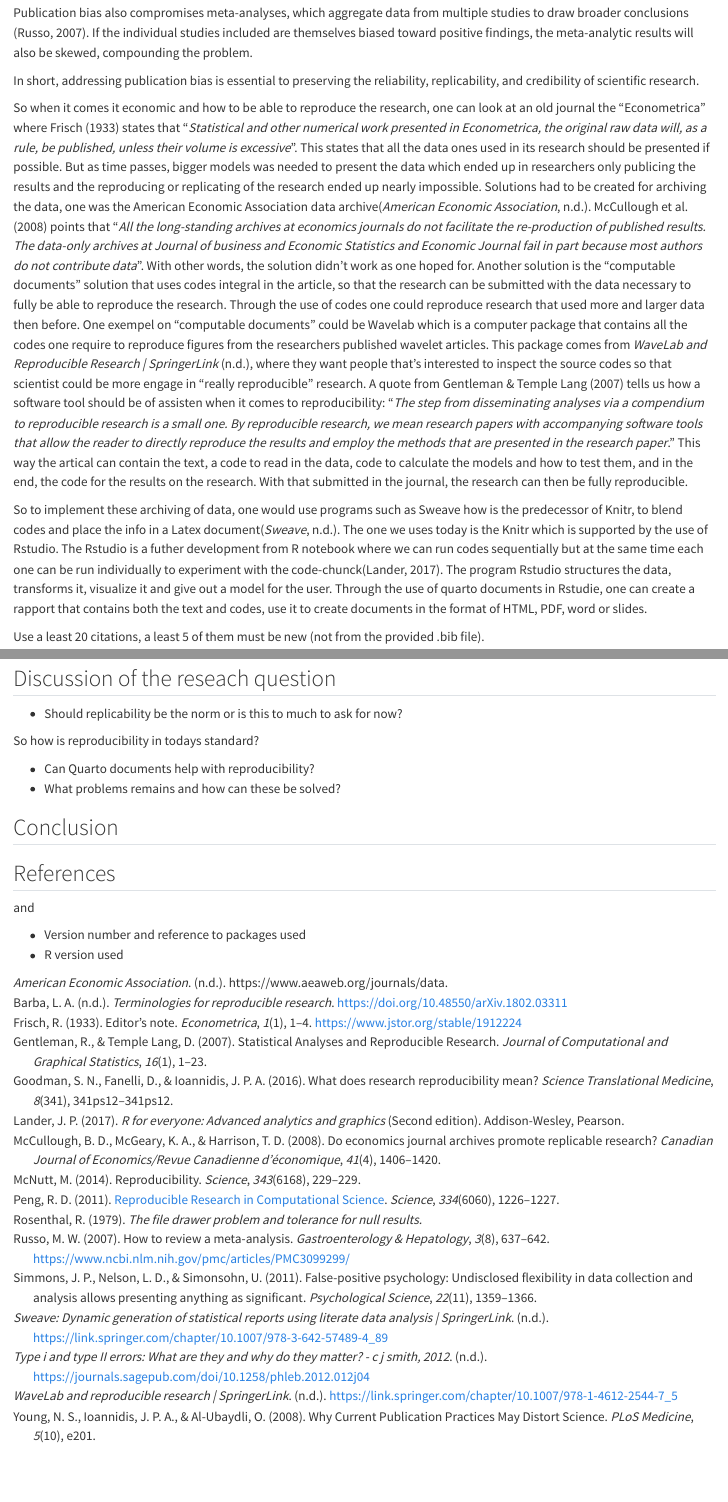
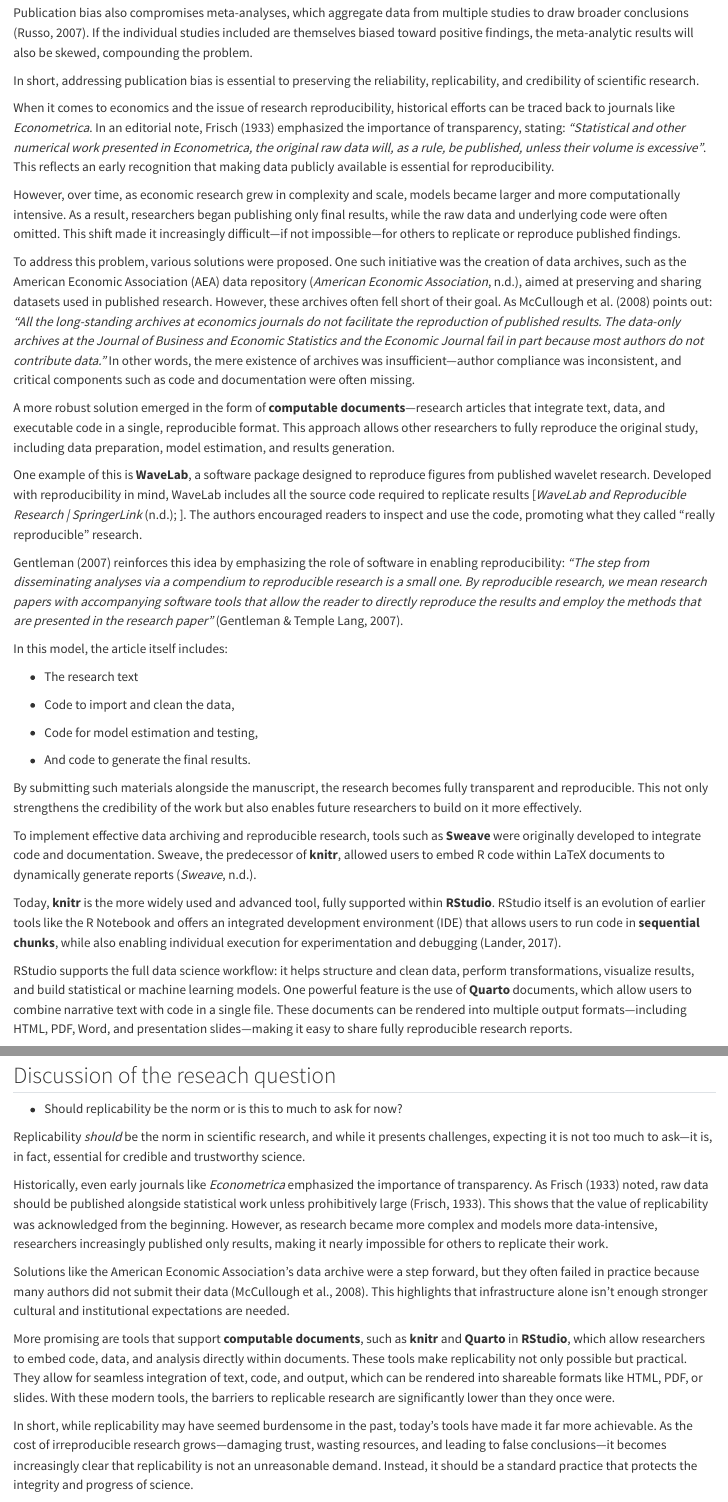
Before and after one commit to H-Vika/msb105Ass1, a Quarto document (msb105_ass_1_25.qmd): the page in a window 1100 px wide, from 2080 px down, and a second part further down, joined at a grey line. Rendered offline with R 4.5, knitr and Pandoc in place of Quarto, with nearby package versions.

Commit message:
Fixing text and adding in the discussion

```diff
--- a/msb105_ass_1_25.qmd
+++ b/msb105_ass_1_25.qmd
@@ -88,39 +88,75 @@ If the individual studies included are themselves biased toward positive finding
 
 In short, addressing publication bias is essential to preserving the reliability, replicability, and credibility of scientific research.
 
-So when it comes it economic and how to be able to reproduce the research, one can look at an old journal the "Econometrica" where @frischEditorsNote1933 states that "*Statistical and other numerical work presented in Econometrica, the original raw data will, as a rule, be published, unless their volume is excessive*".
-This states that all the data ones used in its research should be presented if possible.
-But as time passes, bigger models was needed to present the data which ended up in researchers only publicing the results and the reproducing or replicating of the research ended up nearly impossible.
-Solutions had to be created for archiving the data, one was the American Economic Association data archive[@zotero-321].
-@mccullough2008a points that "*All the long-standing archives at economics journals do not facilitate the re-production of published results. The data-only archives at Journal of business and Economic Statistics and Economic Journal fail in part because most authors do not contribute data*".
-With other words, the solution didn't work as one hoped for.
-Another solution is the "computable documents" solution that uses codes integral in the article, so that the research can be submitted with the data necessary to fully be able to reproduce the research.
-Through the use of codes one could reproduce research that used more and larger data then before.
-One exempel on "computable documents" could be Wavelab which is a computer package that contains all the codes one require to reproduce figures from the researchers published wavelet articles.
-This package comes from @WaveLabReproducibleResearch, where they want people that's interested to inspect the source codes so that scientist could be more engage in "really reproducible" research.
-A quote from @gentleman2007b tells us how a software tool should be of assisten when it comes to reproducibility: "*The step from disseminating analyses via a compendium to reproducible research is a small one. By reproducible research, we mean research papers with accompanying software tools that allow the reader to directly reproduce the results and employ the methods that are presented in the research paper*." This way the artical can contain the text, a code to read in the data, code to calculate the models and how to test them, and in the end, the code for the results on the research.
-With that submitted in the journal, the research can then be fully reproducible.
+When it comes to economics and the issue of research reproducibility, historical efforts can be traced back to journals like *Econometrica*.
+In an editorial note, @frischEditorsNote1933 emphasized the importance of transparency, stating: *“Statistical and other numerical work presented in Econometrica, the original raw data will, as a rule, be published, unless their volume is excessive”*.
+This reflects an early recognition that making data publicly available is essential for reproducibility.
 
-So to implement these archiving of data, one would use programs such as Sweave how is the predecessor of Knitr, to blend codes and place the info in a Latex document[@SweaveDynamicGeneration].
-The one we uses today is the Knitr which is supported by the use of Rstudio.
-The Rstudio is a futher development from R notebook where we can run codes sequentially but at the same time each one can be run individually to experiment with the code-chunck[@landerEveryoneAdvancedAnalytics2017].
-The program Rstudio structures the data, transforms it, visualize it and give out a model for the user.
-Through the use of quarto documents in Rstudie, one can create a rapport that contains both the text and codes, use it to create documents in the format of HTML, PDF, word or slides.
+However, over time, as economic research grew in complexity and scale, models became larger and more computationally intensive.
+As a result, researchers began publishing only final results, while the raw data and underlying code were often omitted.
+This shift made it increasingly difficult—if not impossible—for others to replicate or reproduce published findings.
 
-Use a least 20 citations, a least 5 of them must be new (not from the provided .bib file).
+To address this problem, various solutions were proposed.
+One such initiative was the creation of data archives, such as the American Economic Association (AEA) data repository [@zotero-321], aimed at preserving and sharing datasets used in published research.
+However, these archives often fell short of their goal.
+As @mccullough2008a points out: *“All the long-standing archives at economics journals do not facilitate the reproduction of published results. The data-only archives at the Journal of Business and Economic Statistics and the Economic Journal fail in part because most authors do not contribute data.”* In other words, the mere existence of archives was insufficient—author compliance was inconsistent, and critical components such as code and documentation were often missing.
 
-Use both in-line and normal citations.
+A more robust solution emerged in the form of **computable documents**—research articles that integrate text, data, and executable code in a single, reproducible format.
+This approach allows other researchers to fully reproduce the original study, including data preparation, model estimation, and results generation.
 
-Example:
+One example of this is **WaveLab**, a software package designed to reproduce figures from published wavelet research.
+Developed with reproducibility in mind, WaveLab includes all the source code required to replicate results [@WaveLabReproducibleResearch; ].
+The authors encouraged readers to inspect and use the code, promoting what they called "really reproducible" research.
 
-@gentleman2005 argues that bla bla bla.
-On the other hand it's claimed that bla bla [@barbalorenaa.2018; @bartlett2008].
+Gentleman (2007) reinforces this idea by emphasizing the role of software in enabling reproducibility: *“The step from disseminating analyses via a compendium to reproducible research is a small one. By reproducible research, we mean research papers with accompanying software tools that allow the reader to directly reproduce the results and employ the methods that are presented in the research paper”* [@gentleman2007b].
+
+In this model, the article itself includes:
+
+-   The research text
+
+-   Code to import and clean the data,
+
+-   Code for model estimation and testing,
+
+-   And code to generate the final results.
+
+By submitting such materials alongside the manuscript, the research becomes fully transparent and reproducible.
+This not only strengthens the credibility of the work but also enables future researchers to build on it more effectively.
+
+To implement effective data archiving and reproducible research, tools such as **Sweave** were originally developed to integrate code and documentation.
+Sweave, the predecessor of **knitr**, allowed users to embed R code within LaTeX documents to dynamically generate reports [@SweaveDynamicGeneration].
+
+Today, **knitr** is the more widely used and advanced tool, fully supported within **RStudio**.
+RStudio itself is an evolution of earlier tools like the R Notebook and offers an integrated development environment (IDE) that allows users to run code in **sequential chunks**, while also enabling individual execution for experimentation and debugging [@landerEveryoneAdvancedAnalytics2017].
+
+RStudio supports the full data science workflow: it helps structure and clean data, perform transformations, visualize results, and build statistical or machine learning models.
+One powerful feature is the use of **Quarto** documents, which allow users to combine narrative text with code in a single file.
+These documents can be rendered into multiple output formats—including HTML, PDF, Word, and presentation slides—making it easy to share fully reproducible research reports.
+
+By using these tools, researchers can ensure that their analyses are transparent, replicable, and accessible to others.
 
 ## Discussion of the reseach question
 
 -   Should replicability be the norm or is this to much to ask for now?
 
-So how is reproducibility in todays standard?
+Replicability *should* be the norm in scientific research, and while it presents challenges, expecting it is not too much to ask—it is, in fact, essential for credible and trustworthy science.
+
+Historically, even early journals like *Econometrica* emphasized the importance of transparency.
+As @frischEditorsNote1933 noted, raw data should be published alongside statistical work unless prohibitively large [@frischEditorsNote1933].
+This shows that the value of replicability was acknowledged from the beginning.
+However, as research became more complex and models more data-intensive, researchers increasingly published only results, making it nearly impossible for others to replicate their work.
+
+Solutions like the American Economic Association’s data archive were a step forward, but they often failed in practice because many authors did not submit their data [@mccullough2008a].
+This highlights that infrastructure alone isn't enough stronger cultural and institutional expectations are needed.
+
+More promising are tools that support **computable documents**, such as **knitr** and **Quarto** in **RStudio**, which allow researchers to embed code, data, and analysis directly within documents.
+These tools make replicability not only possible but practical.
+They allow for seamless integration of text, code, and output, which can be rendered into shareable formats like HTML, PDF, or slides.
+With these modern tools, the barriers to replicable research are significantly lower than they once were.
+
+In short, while replicability may have seemed burdensome in the past, today’s tools have made it far more achievable.
+As the cost of irreproducible research grows—damaging trust, wasting resources, and leading to false conclusions—it becomes increasingly clear that replicability is not an unreasonable demand.
+Instead, it should be a standard practice that protects the integrity and progress of science.
 
 -   Can Quarto documents help with reproducibility?
 -   What problems remains and how can these be solved?
```
Also changed, not shown: msb105_ass_1_25.html, msb105_ass_1_25.tex.
